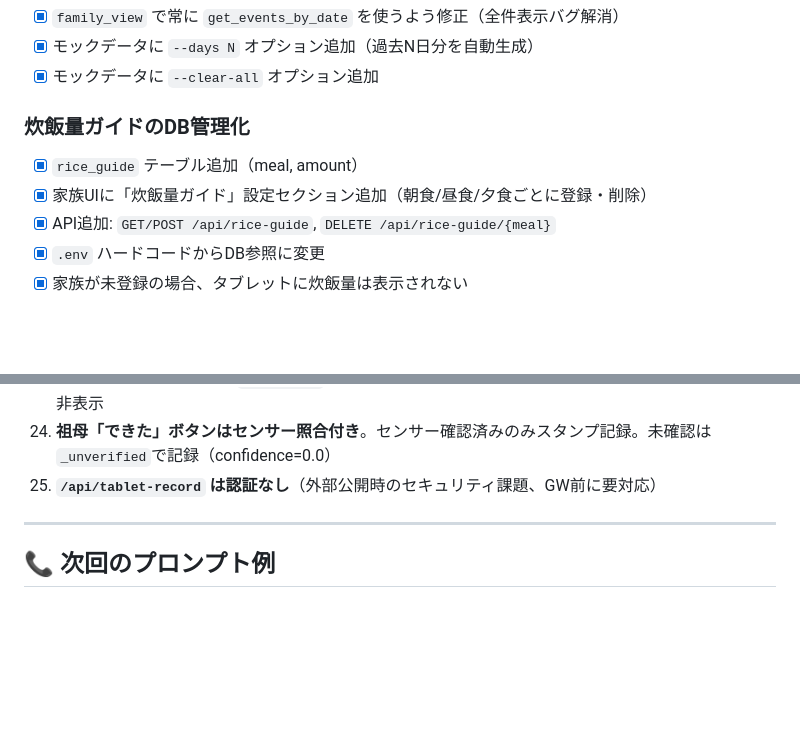
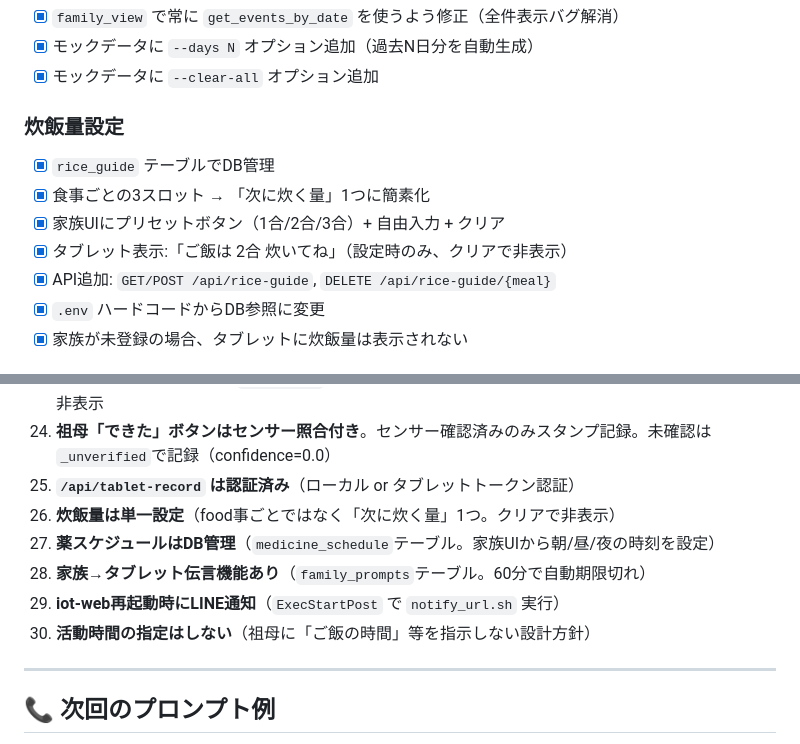
Before and after one commit to tara0kun/iot-life-support, a Markdown page: PROGRESS.md, 2 parts joined by grey strips. GitHub-like rendering; blank space fills up the shorter version.

```diff
--- a/PROGRESS.md
+++ b/PROGRESS.md
@@ -436,9 +436,11 @@ main（本番・祖母宅）
 - [x] モックデータに `--days N` オプション追加（過去N日分を自動生成）
 - [x] モックデータに `--clear-all` オプション追加
 
-### 炊飯量ガイドのDB管理化
-- [x] `rice_guide` テーブル追加（meal, amount）
-- [x] 家族UIに「炊飯量ガイド」設定セクション追加（朝食/昼食/夕食ごとに登録・削除）
+### 炊飯量設定
+- [x] `rice_guide` テーブルでDB管理
+- [x] 食事ごとの3スロット → 「次に炊く量」1つに簡素化
+- [x] 家族UIにプリセットボタン（1合/2合/3合）+ 自由入力 + クリア
+- [x] タブレット表示:「ご飯は 2合 炊いてね」（設定時のみ、クリアで非表示）
 - [x] API追加: `GET/POST /api/rice-guide`, `DELETE /api/rice-guide/{meal}`
 - [x] `.env` ハードコードからDB参照に変更
 - [x] 家族が未登録の場合、タブレットに炊飯量は表示されない
@@ -666,7 +698,12 @@ python scripts/seed_mock_data.py --clear --scenario 4  # 充実した1日
 22. **doc/screenshots/ のみGit管理**（doc/の他ファイルは.gitignore対象）
 23. **炊飯量ガイドはDB管理**（`rice_guide`テーブル）。家族UIから登録・削除。未登録ならタブレットに非表示
 24. **祖母「できた」ボタンはセンサー照合付き**。センサー確認済みのみスタンプ記録。未確認は`_unverified`で記録（confidence=0.0）
-25. **`/api/tablet-record` は認証なし**（外部公開時のセキュリティ課題、GW前に要対応）
+25. **`/api/tablet-record` は認証済み**（ローカル or タブレットトークン認証）
+26. **炊飯量は単一設定**（food事ごとではなく「次に炊く量」1つ。クリアで非表示）
+27. **薬スケジュールはDB管理**（`medicine_schedule`テーブル。家族UIから朝/昼/夜の時刻を設定）
+28. **家族→タブレット伝言機能あり**（`family_prompts`テーブル。60分で自動期限切れ）
+29. **iot-web再起動時にLINE通知**（`ExecStartPost` で `notify_url.sh` 実行）
+30. **活動時間の指定はしない**（祖母に「ご飯の時間」等を指示しない設計方針）
 
 ---
 
```
Also changed, not shown: other parts of PROGRESS.md (+45 -15 lines).
